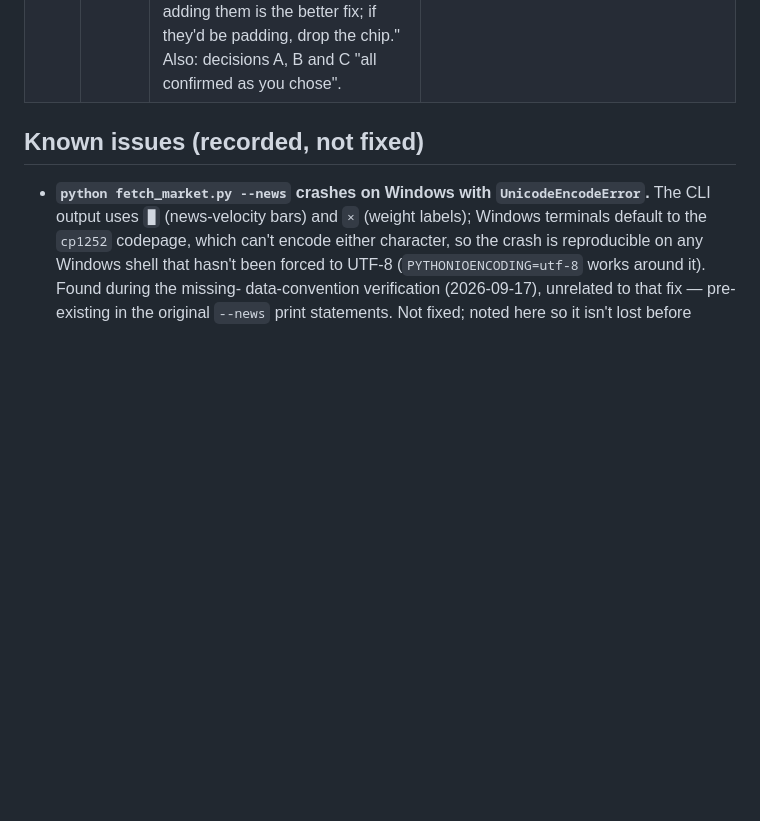
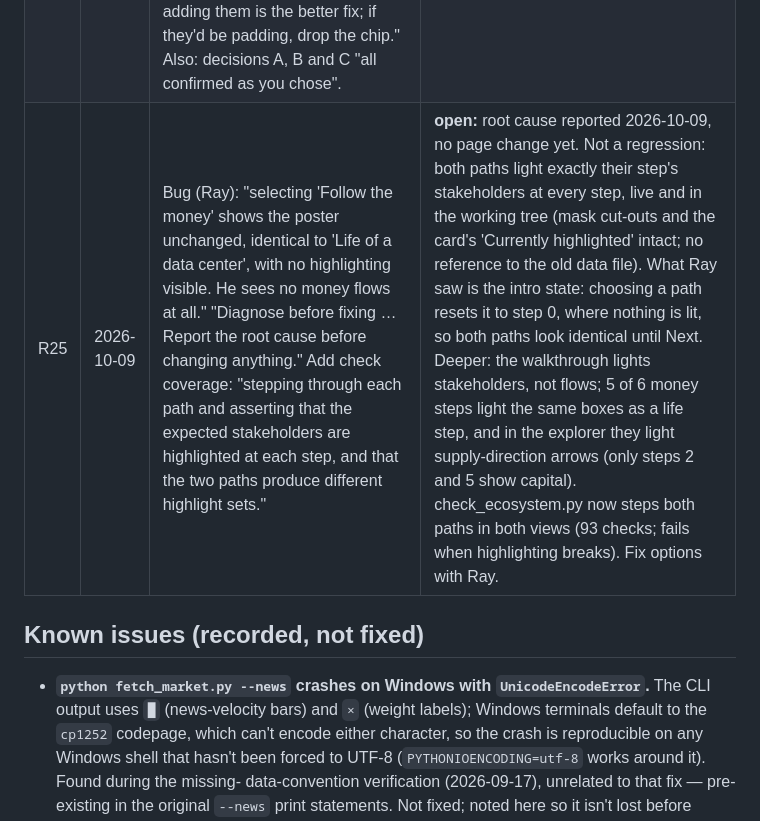
Before and after one commit to miikawir-ops/RayDar-DataCenter, a Markdown page: PLAN.md, the part around the change. GitHub-like rendering; blank space fills up the shorter version.

Commit message:
docs: R25 root cause (walkthrough intro state, not a regression)
Co-Authored-By: Claude Opus 5.5 <noreply@anthropic.com>

```diff
--- a/PLAN.md
+++ b/PLAN.md
@@ -909,6 +909,7 @@ live date for rendered changes) · **superseded** · **declined**.
 | R22 | 2026-10-08 | "Reduce the weight of the illustration-caveat note. … should stay, but … Make it smaller and quieter: directly under the poster, in fine print, not a panel." | **held:** built 2026-10-09: fine print under the poster; count corrected to four supplier types (networking was also duplicated); not committed |
 | R23 | 2026-10-08 | "Report, don't fix yet: the poster's two known errors … are still only disclaimed, not corrected. Say what it would take to regenerate or edit the image so the caveat can eventually be dropped." Plus: "Run the ecosystem page's checks, and verify nothing on the dashboard or the explainer is affected." | **queued** (Ray, 2026-10-09: "R23, poster image edit: queued, not now. The caveat stays until then."). Reported 2026-10-08/09; recommended a targeted edit of the existing image, then dropping the caveat. |
 | R24 | 2026-10-09 | "the 'Data' filter chip filters nothing, since no relationship carries that type. Don't ship a visible control that does nothing. Either remove the chip, or add the genuinely missing data relationships (operator ↔ hyperscaler ↔ enterprise end users exchange data and connectivity; the poster's own legend includes a Data flow type). Recommend which, with reasoning, rather than picking silently: if the relationships are real and belong in the model, adding them is the better fix; if they'd be padding, drop the chip." Also: decisions A, B and C "all confirmed as you chose". | **held:** recommended adding one relationship, enterprise → hyperscaler "Data & workloads" (data), drafted with its arrow drawn beside the existing "Cloud services" one; operator ↔ tenant data and network ↔ users judged inaccurate or padding and not added; check_ecosystem.py now fails any filter chip with nothing to filter; Ray's call, not committed |
+| R25 | 2026-10-09 | Bug (Ray): "selecting 'Follow the money' shows the poster unchanged, identical to 'Life of a data center', with no highlighting visible. He sees no money flows at all." "Diagnose before fixing … Report the root cause before changing anything." Add check coverage: "stepping through each path and asserting that the expected stakeholders are highlighted at each step, and that the two paths produce different highlight sets." | **open:** root cause reported 2026-10-09, no page change yet. Not a regression: both paths light exactly their step's stakeholders at every step, live and in the working tree (mask cut-outs and the card's 'Currently highlighted' intact; no reference to the old data file). What Ray saw is the intro state: choosing a path resets it to step 0, where nothing is lit, so both paths look identical until Next. Deeper: the walkthrough lights stakeholders, not flows; 5 of 6 money steps light the same boxes as a life step, and in the explorer they light supply-direction arrows (only steps 2 and 5 show capital). check_ecosystem.py now steps both paths in both views (93 checks; fails when highlighting breaks). Fix options with Ray. |
 
 ## Known issues (recorded, not fixed)
 
```
